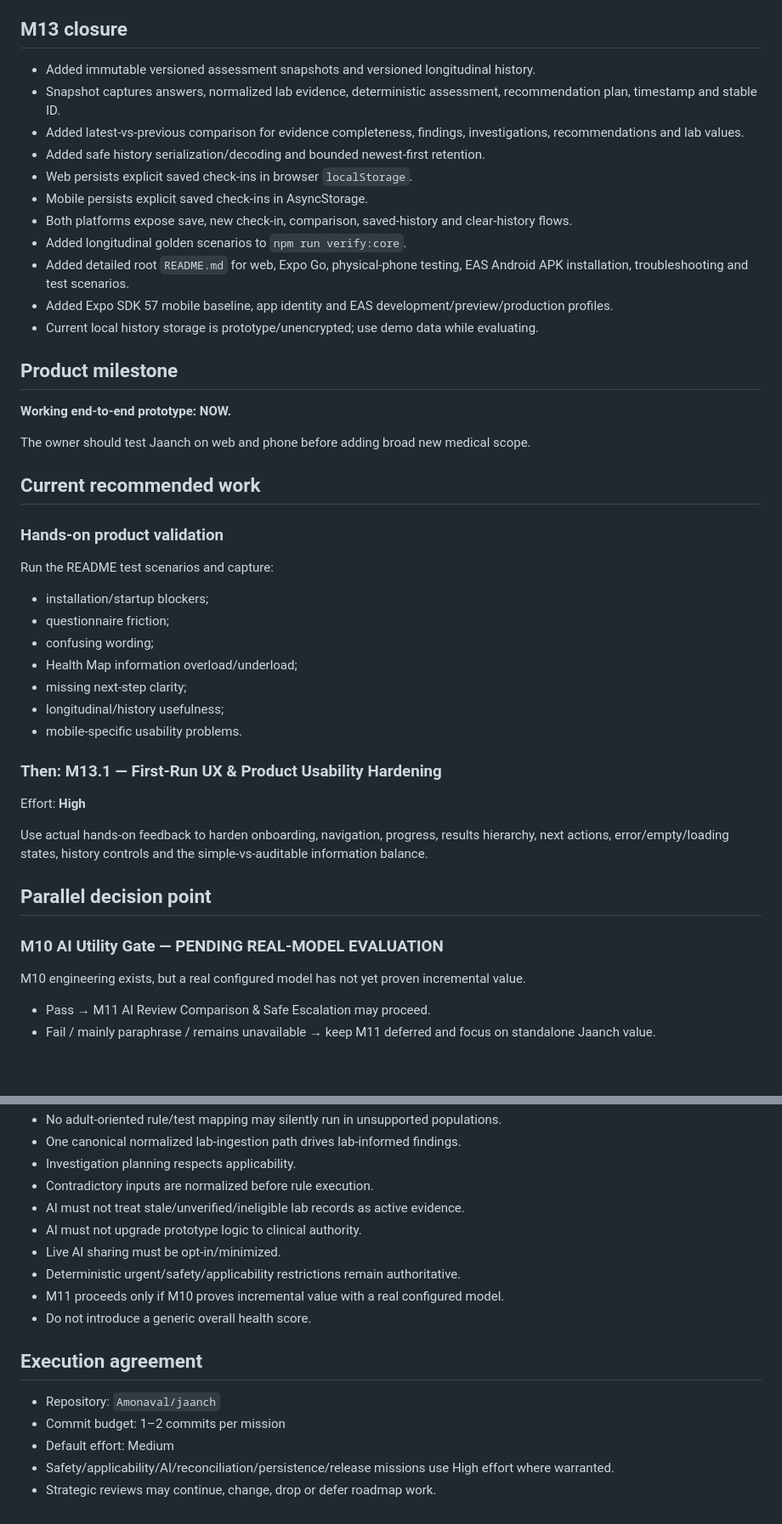
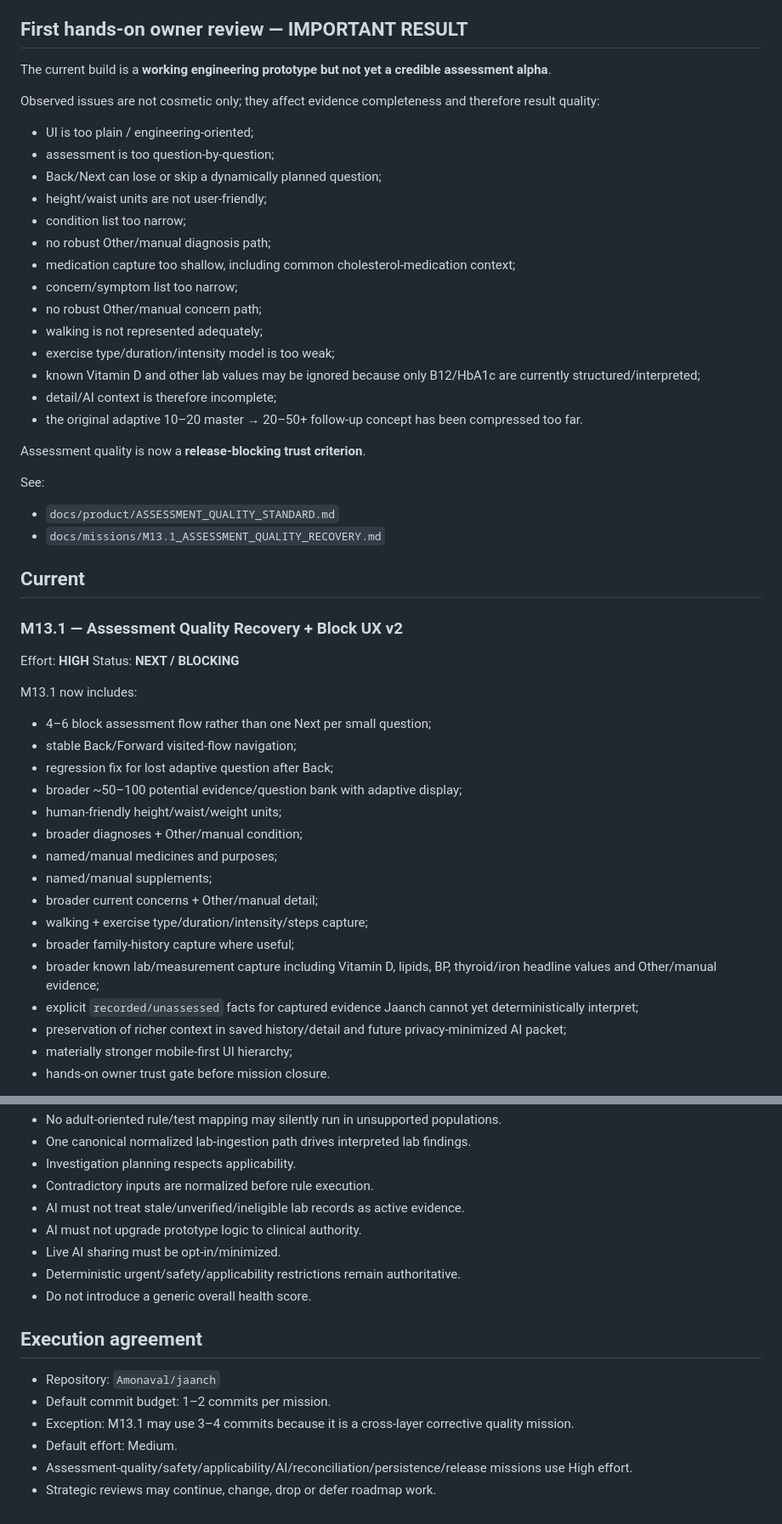
Before and after one commit to Amonaval/jaanch, a Markdown page: docs/missions/STATUS.md, 2 parts joined by grey strips. Shown at 85% size. Drawn GitHub-style; blank space fills up the shorter version.

Commit message:
Mark assessment quality recovery as next blocking mission

```diff
--- a/docs/missions/STATUS.md
+++ b/docs/missions/STATUS.md
@@ -17,44 +17,53 @@
 - M10 — AI Harness Runtime + Privacy/Evaluation: ENGINEERING IMPLEMENTED
 - M13 — Longitudinal Health + Local Persistence: IMPLEMENTED
 
-## M13 closure
-- Added immutable versioned assessment snapshots and versioned longitudinal history.
-- Snapshot captures answers, normalized lab evidence, deterministic assessment, recommendation plan, timestamp and stable ID.
-- Added latest-vs-previous comparison for evidence completeness, findings, investigations, recommendations and lab values.
-- Added safe history serialization/decoding and bounded newest-first retention.
-- Web persists explicit saved check-ins in browser `localStorage`.
-- Mobile persists explicit saved check-ins in AsyncStorage.
-- Both platforms expose save, new check-in, comparison, saved-history and clear-history flows.
-- Added longitudinal golden scenarios to `npm run verify:core`.
-- Added detailed root `README.md` for web, Expo Go, physical-phone testing, EAS Android APK installation, troubleshooting and test scenarios.
-- Added Expo SDK 57 mobile baseline, app identity and EAS development/preview/production profiles.
-- Current local history storage is prototype/unencrypted; use demo data while evaluating.
+## First hands-on owner review — IMPORTANT RESULT
 
-## Product milestone
-**Working end-to-end prototype: NOW.**
+The current build is a **working engineering prototype but not yet a credible assessment alpha**.
 
-The owner should test Jaanch on web and phone before adding broad new medical scope.
+Observed issues are not cosmetic only; they affect evidence completeness and therefore result quality:
 
-## Current recommended work
-### Hands-on product validation
-Run the README test scenarios and capture:
-- installation/startup blockers;
-- questionnaire friction;
-- confusing wording;
-- Health Map information overload/underload;
-- missing next-step clarity;
-- longitudinal/history usefulness;
-- mobile-specific usability problems.
+- UI is too plain / engineering-oriented;
+- assessment is too question-by-question;
+- Back/Next can lose or skip a dynamically planned question;
+- height/waist units are not user-friendly;
+- condition list too narrow;
+- no robust Other/manual diagnosis path;
+- medication capture too shallow, including common cholesterol-medication context;
+- concern/symptom list too narrow;
+- no robust Other/manual concern path;
+- walking is not represented adequately;
+- exercise type/duration/intensity model is too weak;
+- known Vitamin D and other lab values may be ignored because only B12/HbA1c are currently structured/interpreted;
+- detail/AI context is therefore incomplete;
+- the original adaptive 10–20 master → 20–50+ follow-up concept has been compressed too far.
 
-### Then: M13.1 — First-Run UX & Product Usability Hardening
-Effort: **High**
+Assessment quality is now a **release-blocking trust criterion**.
 
-Use actual hands-on feedback to harden onboarding, navigation, progress, results hierarchy, next actions, error/empty/loading states, history controls and the simple-vs-auditable information balance.
+See:
+- `docs/product/ASSESSMENT_QUALITY_STANDARD.md`
+- `docs/missions/M13.1_ASSESSMENT_QUALITY_RECOVERY.md`
 
-## Parallel decision point
-### M10 AI Utility Gate — PENDING REAL-MODEL EVALUATION
-M10 engineering exists, but a real configured model has not yet proven incremental value.
+## Current
+### M13.1 — Assessment Quality Recovery + Block UX v2
+Effort: **HIGH**
+Status: **NEXT / BLOCKING**
 
-- Pass → M11 AI Review Comparison & Safe Escalation may proceed.
-- Fail / mainly paraphrase / remains unavailable → keep M11 deferred and focus on standalone Jaanch value.
+M13.1 now includes:
+- 4–6 block assessment flow rather than one Next per small question;
+- stable Back/Forward visited-flow navigation;
+- regression fix for lost adaptive question after Back;
+- broader ~50–100 potential evidence/question bank with adaptive display;
+- human-friendly height/waist/weight units;
+- broader diagnoses + Other/manual condition;
+- named/manual medicines and purposes;
+- named/manual supplements;
+- broader current concerns + Other/manual detail;
+- walking + exercise type/duration/intensity/steps capture;
+- broader family-history capture where useful;
+- broader known lab/measurement capture including Vitamin D, lipids, BP, thyroid/iron headline values and Other/manual evidence;
+- explicit `recorded/unassessed` facts for captured evidence Jaanch cannot yet deterministically interpret;
+- preservation of richer context in saved history/detail and future privacy-minimized AI packet;
+- materially stronger mobile-first UI hierarchy;
+- hands-on owner trust gate before mission closure.
 
@@ -75,17 +131,17 @@ M10 engineering exists, but a real configured model has not yet proven increment
 - No adult-oriented rule/test mapping may silently run in unsupported populations.
-- One canonical normalized lab-ingestion path drives lab-informed findings.
+- One canonical normalized lab-ingestion path drives interpreted lab findings.
 - Investigation planning respects applicability.
 - Contradictory inputs are normalized before rule execution.
 - AI must not treat stale/unverified/ineligible lab records as active evidence.
 - AI must not upgrade prototype logic to clinical authority.
 - Live AI sharing must be opt-in/minimized.
 - Deterministic urgent/safety/applicability restrictions remain authoritative.
-- M11 proceeds only if M10 proves incremental value with a real configured model.
 - Do not introduce a generic overall health score.
 
 ## Execution agreement
 - Repository: `Amonaval/jaanch`
-- Commit budget: 1–2 commits per mission
-- Default effort: Medium
-- Safety/applicability/AI/reconciliation/persistence/release missions use High effort where warranted.
+- Default commit budget: 1–2 commits per mission.
+- Exception: M13.1 may use 3–4 commits because it is a cross-layer corrective quality mission.
+- Default effort: Medium.
+- Assessment-quality/safety/applicability/AI/reconciliation/persistence/release missions use High effort.
 - Strategic reviews may continue, change, drop or defer roadmap work.
```
Also changed, not shown: other parts of docs/missions/STATUS.md (+59 -12 lines).
